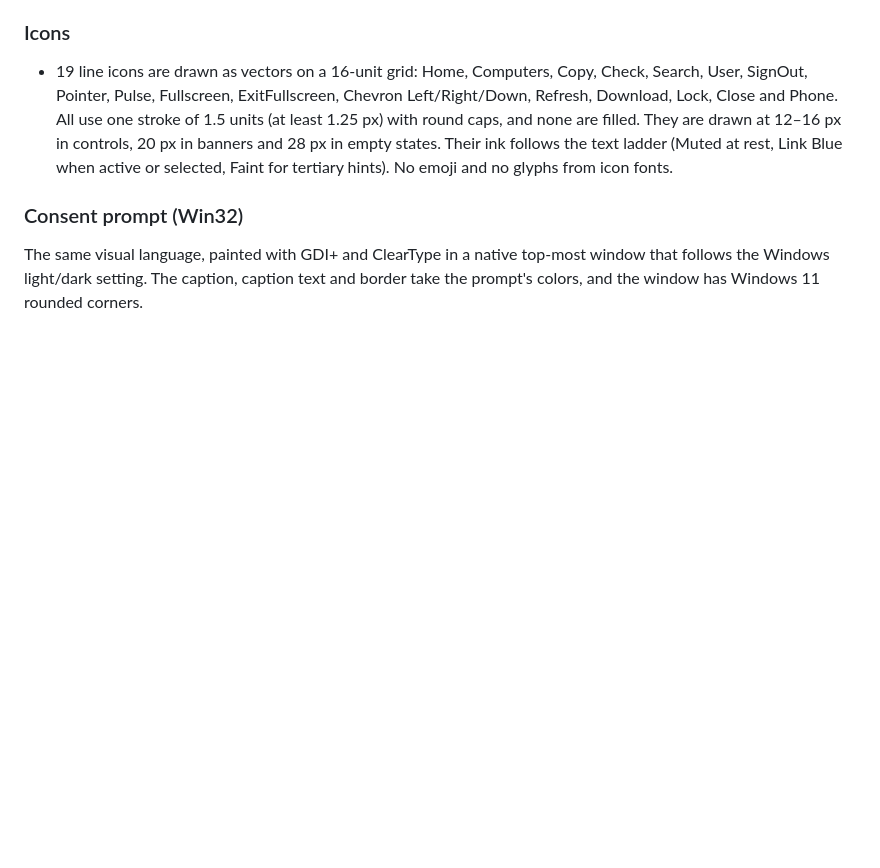
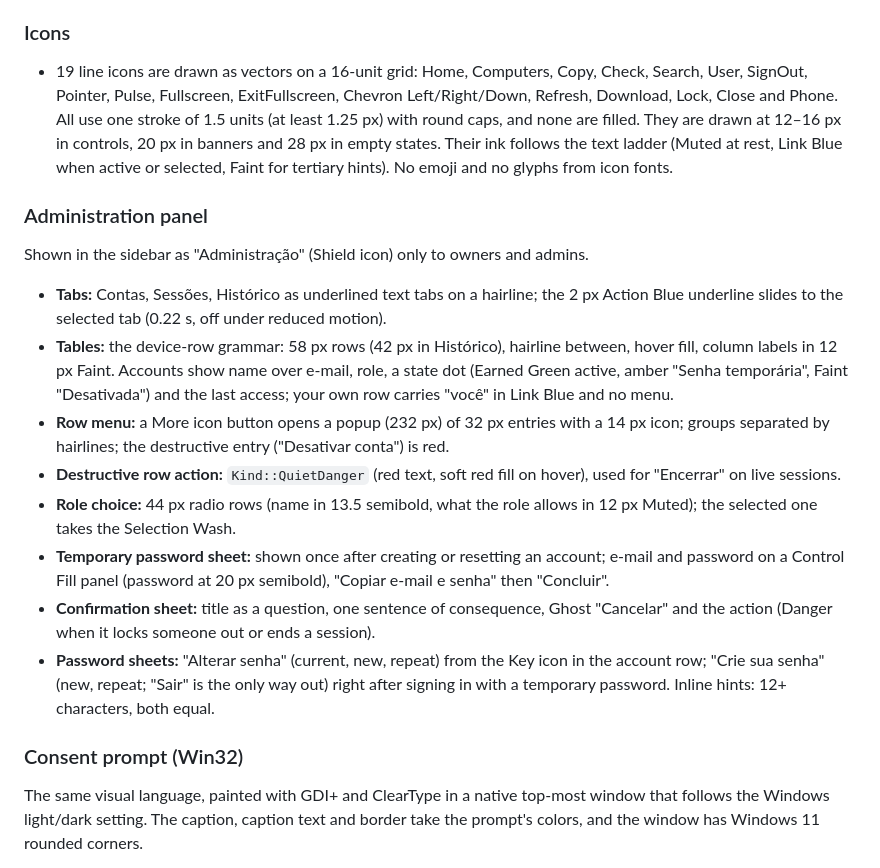
Before and after one commit to alanaraujo-bit/Aionix-Connect, a Markdown page: DESIGN.md, the part around the change. Rendered like a GitHub page; blank space fills up the shorter version.

```diff
--- a/DESIGN.md
+++ b/DESIGN.md
@@ -366,6 +366,17 @@ Buttons are calm and sit firmly in place.
 ### Icons
 - 19 line icons are drawn as vectors on a 16-unit grid: Home, Computers, Copy, Check, Search, User, SignOut, Pointer, Pulse, Fullscreen, ExitFullscreen, Chevron Left/Right/Down, Refresh, Download, Lock, Close and Phone. All use one stroke of 1.5 units (at least 1.25 px) with round caps, and none are filled. They are drawn at 12–16 px in controls, 20 px in banners and 28 px in empty states. Their ink follows the text ladder (Muted at rest, Link Blue when active or selected, Faint for tertiary hints). No emoji and no glyphs from icon fonts.
 
+### Administration panel
+Shown in the sidebar as "Administração" (Shield icon) only to owners and admins.
+- **Tabs:** Contas, Sessões, Histórico as underlined text tabs on a hairline; the 2 px Action Blue underline slides to the selected tab (0.22 s, off under reduced motion).
+- **Tables:** the device-row grammar: 58 px rows (42 px in Histórico), hairline between, hover fill, column labels in 12 px Faint. Accounts show name over e-mail, role, a state dot (Earned Green active, amber "Senha temporária", Faint "Desativada") and the last access; your own row carries "você" in Link Blue and no menu.
+- **Row menu:** a More icon button opens a popup (232 px) of 32 px entries with a 14 px icon; groups separated by hairlines; the destructive entry ("Desativar conta") is red.
+- **Destructive row action:** `Kind::QuietDanger` (red text, soft red fill on hover), used for "Encerrar" on live sessions.
+- **Role choice:** 44 px radio rows (name in 13.5 semibold, what the role allows in 12 px Muted); the selected one takes the Selection Wash.
+- **Temporary password sheet:** shown once after creating or resetting an account; e-mail and password on a Control Fill panel (password at 20 px semibold), "Copiar e-mail e senha" then "Concluir".
+- **Confirmation sheet:** title as a question, one sentence of consequence, Ghost "Cancelar" and the action (Danger when it locks someone out or ends a session).
+- **Password sheets:** "Alterar senha" (current, new, repeat) from the Key icon in the account row; "Crie sua senha" (new, repeat; "Sair" is the only way out) right after signing in with a temporary password. Inline hints: 12+ characters, both equal.
+
 ### Consent prompt (Win32)
 The same visual language, painted with GDI+ and ClearType in a native top-most window that follows the Windows light/dark setting. The caption, caption text and border take the prompt's colors, and the window has Windows 11 rounded corners.
 - **Layout:** 460 px wide with 28 px padding. The 40 px mark sits beside the heading (Segoe UI 600, 18 px). Next comes an identity block: a panel-colored rounded box holding a 36 px Selection Wash circle with Link Blue initials, the requester's name (600, 15 px) and a Small Muted line with e-mail and organization. Then the body (14 px, Muted) and the caution line, emphasized (600, 14 px, Ink, "Permita somente se você reconhece esta solicitação."). Then the countdown text (Small, Faint) above a 3 px bar that empties toward the left. Buttons are 36 px tall and at least 108 px wide, with Recusar to the left of Permitir.
```
Also changed, not shown: SECURITY.md (+29 -3 lines).
